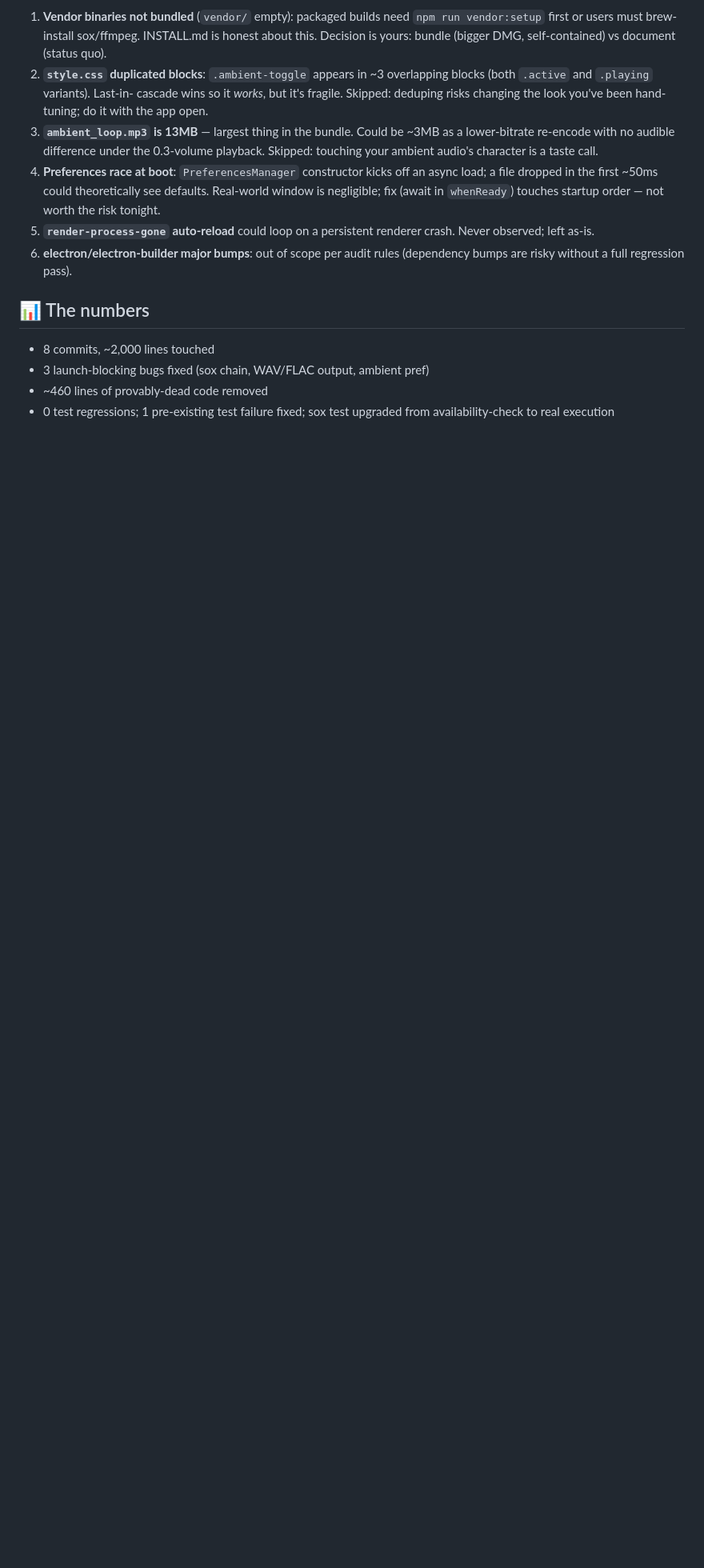
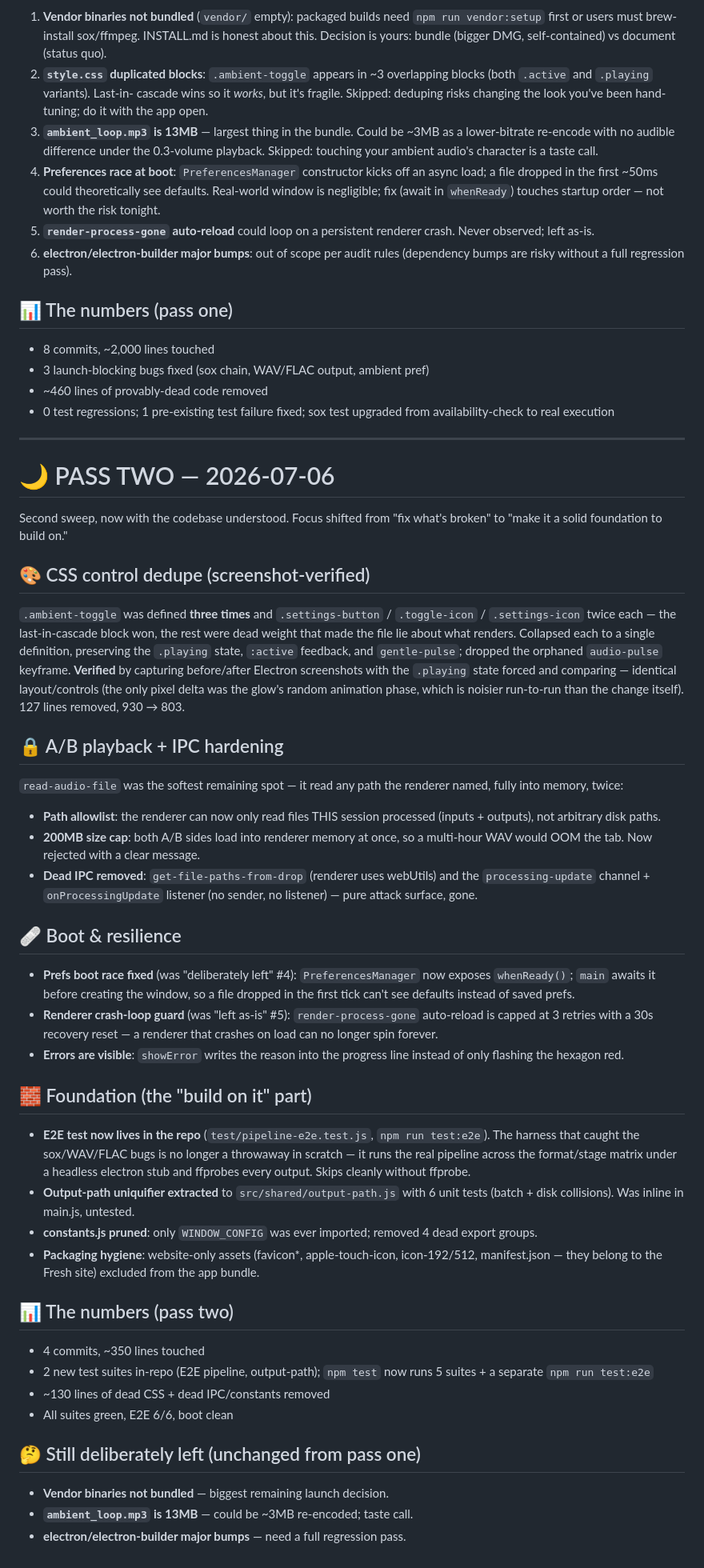
Before and after one commit to pibulus/hexbloop, a Markdown page: docs/FABLE-AUDIT.md, the part around one of its changes. Shown at 80% size. Drawn GitHub-style; blank space fills up the shorter version.

Commit message:
docs: 📝 FABLE-AUDIT pass-two section
Co-Authored-By: Claude Fable 5 <noreply@anthropic.com>

```diff
--- a/docs/FABLE-AUDIT.md
+++ b/docs/FABLE-AUDIT.md
@@ -149,10 +156,81 @@ files) back to mp3. Schema enum shrunk to the truth: mp3/wav/flac.
 6. **electron/electron-builder major bumps**: out of scope per audit rules
    (dependency bumps are risky without a full regression pass).
 
-## 📊 The numbers
+## 📊 The numbers (pass one)
 
 - 8 commits, ~2,000 lines touched
 - 3 launch-blocking bugs fixed (sox chain, WAV/FLAC output, ambient pref)
 - ~460 lines of provably-dead code removed
 - 0 test regressions; 1 pre-existing test failure fixed; sox test upgraded
   from availability-check to real execution
+
+---
+
+# 🌙 PASS TWO — 2026-07-06
+
+Second sweep, now with the codebase understood. Focus shifted from
+"fix what's broken" to "make it a solid foundation to build on."
+
+## 🎨 CSS control dedupe (screenshot-verified)
+
+`.ambient-toggle` was defined **three times** and `.settings-button` /
+`.toggle-icon` / `.settings-icon` twice each — the last-in-cascade block
+won, the rest were dead weight that made the file lie about what renders.
+Collapsed each to a single definition, preserving the `.playing` state,
+`:active` feedback, and `gentle-pulse`; dropped the orphaned `audio-pulse`
+keyframe. **Verified** by capturing before/after Electron screenshots with
+the `.playing` state forced and comparing — identical layout/controls
+(the only pixel delta was the glow's random animation phase, which is
+noisier run-to-run than the change itself). 127 lines removed, 930 → 803.
+
+## 🔒 A/B playback + IPC hardening
+
+`read-audio-file` was the softest remaining spot — it read any path the
+renderer named, fully into memory, twice:
+- **Path allowlist**: the renderer can now only read files THIS session
+  processed (inputs + outputs), not arbitrary disk paths.
+- **200MB size cap**: both A/B sides load into renderer memory at once, so
+  a multi-hour WAV would OOM the tab. Now rejected with a clear message.
+- **Dead IPC removed**: `get-file-paths-from-drop` (renderer uses webUtils)
+  and the `processing-update` channel + `onProcessingUpdate` listener (no
+  sender, no listener) — pure attack surface, gone.
+
+## 🩹 Boot & resilience
+
+- **Prefs boot race fixed** (was "deliberately left" #4): `PreferencesManager`
+  now exposes `whenReady()`; `main` awaits it before creating the window, so
+  a file dropped in the first tick can't see defaults instead of saved prefs.
+- **Renderer crash-loop guard** (was "left as-is" #5): `render-process-gone`
+  auto-reload is capped at 3 retries with a 30s recovery reset — a renderer
+  that crashes on load can no longer spin forever.
+- **Errors are visible**: `showError` writes the reason into the progress
+  line instead of only flashing the hexagon red.
+
+## 🧱 Foundation (the "build on it" part)
+
+- **E2E test now lives in the repo** (`test/pipeline-e2e.test.js`,
+  `npm run test:e2e`). The harness that caught the sox/WAV/FLAC bugs is no
+  longer a throwaway in scratch — it runs the real pipeline across the
+  format/stage matrix under a headless electron stub and ffprobes every
+  output. Skips cleanly without ffprobe.
+- **Output-path uniquifier extracted** to `src/shared/output-path.js` with
+  6 unit tests (batch + disk collisions). Was inline in main.js, untested.
+- **constants.js pruned**: only `WINDOW_CONFIG` was ever imported; removed
+  4 dead export groups.
+- **Packaging hygiene**: website-only assets (favicon*, apple-touch-icon,
+  icon-192/512, manifest.json — they belong to the Fresh site) excluded
+  from the app bundle.
+
+## 📊 The numbers (pass two)
+
+- 4 commits, ~350 lines touched
+- 2 new test suites in-repo (E2E pipeline, output-path); `npm test` now
+  runs 5 suites + a separate `npm run test:e2e`
+- ~130 lines of dead CSS + dead IPC/constants removed
+- All suites green, E2E 6/6, boot clean
+
+## 🤔 Still deliberately left (unchanged from pass one)
+
+- **Vendor binaries not bundled** — biggest remaining launch decision.
+- **`ambient_loop.mp3` is 13MB** — could be ~3MB re-encoded; taste call.
+- **electron/electron-builder major bumps** — need a full regression pass.
```
Also changed, not shown: other parts of docs/FABLE-AUDIT.md (+10 -3 lines).
